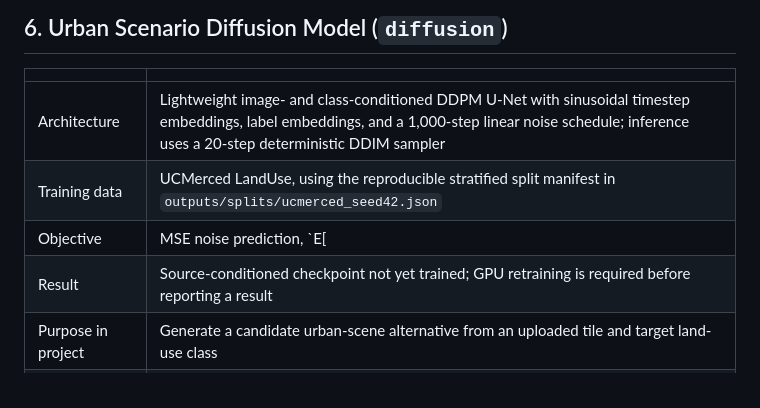
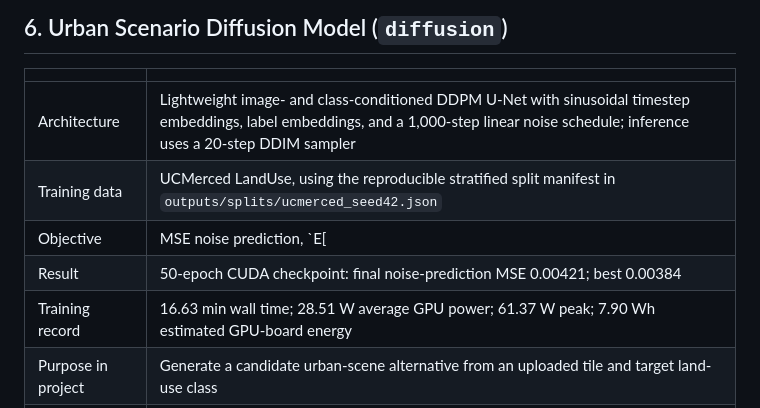
Before and after one commit to AbhayBhise/Urban-GenAI, a Markdown page: docs/MODEL_CARD.md, the part around the change. Drawn GitHub-style.

```diff
--- a/docs/MODEL_CARD.md
+++ b/docs/MODEL_CARD.md
@@ -94,10 +94,11 @@ quantitative carbon comparison remains future work.
 
 | | |
 |---|---|
-| Architecture | Lightweight image- and class-conditioned DDPM U-Net with sinusoidal timestep embeddings, label embeddings, and a 1,000-step linear noise schedule; inference uses a 20-step deterministic DDIM sampler |
+| Architecture | Lightweight image- and class-conditioned DDPM U-Net with sinusoidal timestep embeddings, label embeddings, and a 1,000-step linear noise schedule; inference uses a 20-step DDIM sampler |
 | Training data | UCMerced LandUse, using the reproducible stratified split manifest in `outputs/splits/ucmerced_seed42.json` |
 | Objective | MSE noise prediction, `E[||epsilon - epsilon_theta(x_t,t,c)||^2]` |
-| Result | Source-conditioned checkpoint not yet trained; GPU retraining is required before reporting a result |
+| Result | 50-epoch CUDA checkpoint: final noise-prediction MSE 0.00421; best 0.00384 |
+| Training record | 16.63 min wall time; 28.51 W average GPU power; 61.37 W peak; 7.90 Wh estimated GPU-board energy |
 | Purpose in project | Generate a candidate urban-scene alternative from an uploaded tile and target land-use class |
 | Evaluation boundary | The available dataset has no paired before/after planning labels. The first valid report must include conditioned reconstruction loss and a human/land-use validity benchmark; no future-development accuracy is claimed |
 | Limitations | Small dataset and lightweight U-Net; generated tiles are advisory scenarios and require human/domain review |
```
Also changed, not shown: docs/IEEE_Conference_Paper.md (+20 -7 lines), docs/figures/fig_diffusion_training.png (added), 15 other files.
